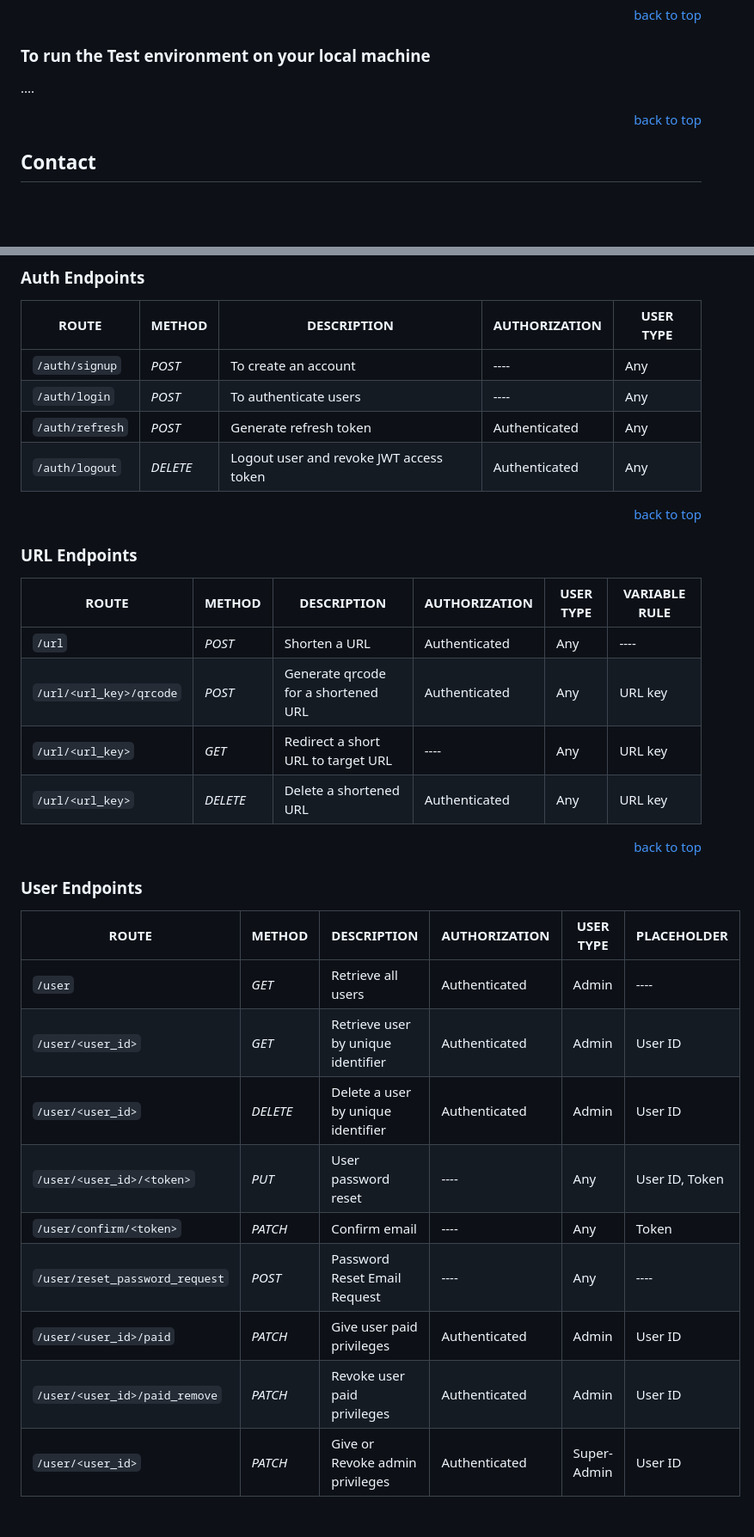
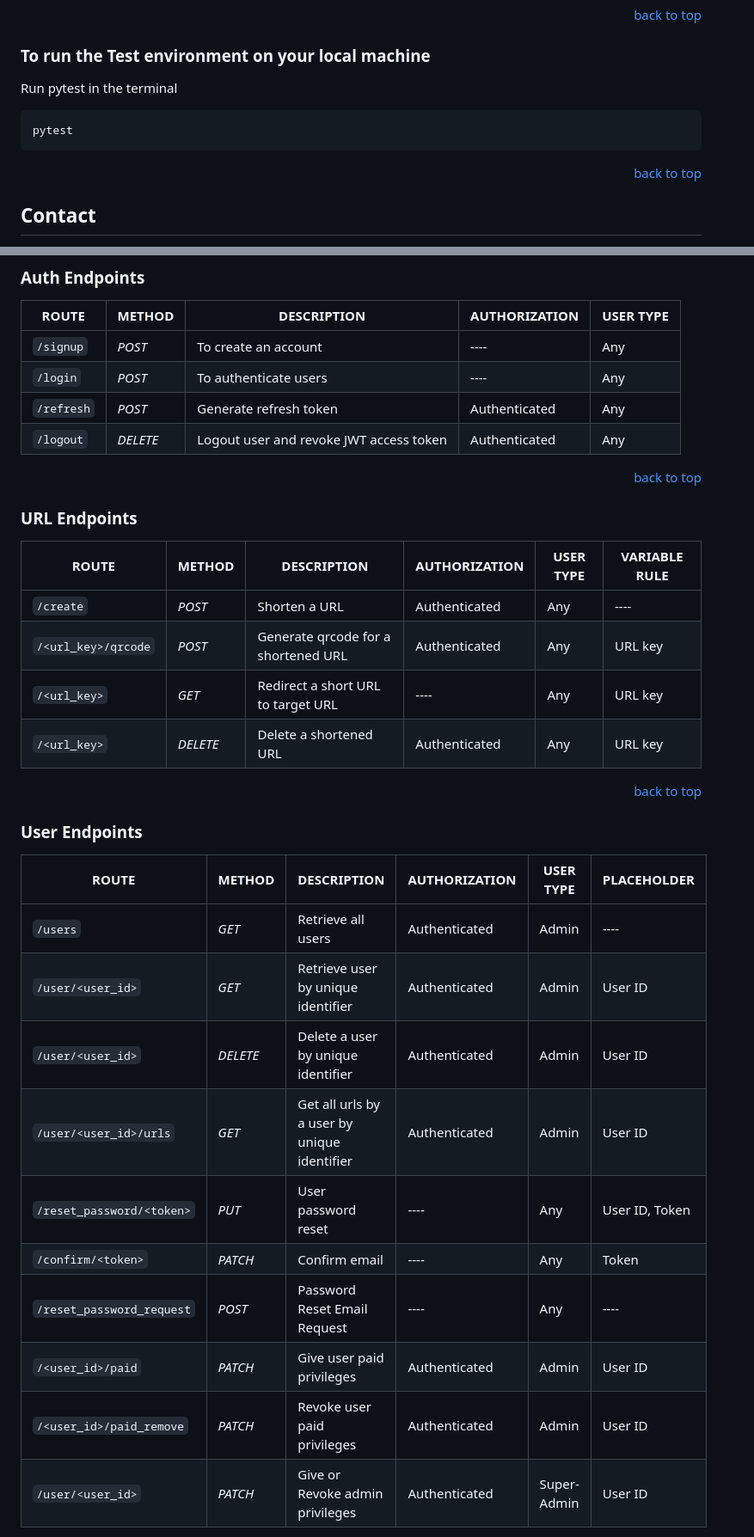
Before and after one commit to PromPromm/Scissor, a Markdown page: README.md, 2 parts joined by grey strips. Shown at 86% size. Rendered like a GitHub page; blank space fills up the shorter version.

````diff
--- a/README.md
+++ b/README.md
@@ -61,7 +110,10 @@ Brief is the new black, this is what inspires the team at Scissor. In today's wo
  <p align="right"><a href="#readme-top">back to top</a></p>
 
 ### To run the Test environment on your local machine
-....
+Run pytest in the terminal
+```console
+pytest
+```
  <p align="right"><a href="#readme-top">back to top</a></p>
 
 ## Contact
@@ -74,33 +126,34 @@ Promise - promiseanuoluwa@gmail.com
 ### Auth Endpoints
 | ROUTE | METHOD | DESCRIPTION | AUTHORIZATION  | USER TYPE |
 | ------- | ----- | ------------ | ------|------- |
-|  `/auth/signup` | _POST_ | To create an account   | ---- | Any |
-|  `/auth/login` |  _POST_  | To authenticate users   | ---- | Any |
-|  `/auth/refresh` |  _POST_  | Generate refresh token  | Authenticated | Any |
-|  `/auth/logout` |  _DELETE_  | Logout user and revoke JWT access token | Authenticated | Any |
+|  `/signup` | _POST_ | To create an account   | ---- | Any |
+|  `/login` |  _POST_  | To authenticate users   | ---- | Any |
+|  `/refresh` |  _POST_  | Generate refresh token  | Authenticated | Any |
+|  `/logout` |  _DELETE_  | Logout user and revoke JWT access token | Authenticated | Any |
  <p align="right"><a href="#readme-top">back to top</a></p>
 
 
 ### URL Endpoints
 | ROUTE | METHOD | DESCRIPTION | AUTHORIZATION  | USER TYPE |  VARIABLE RULE |
 | ------- | ----- | ------------ | ------|------- | ----- |
-|  `/url` |  _POST_  | Shorten a URL  | Authenticated | Any | ---- |
-|  `/url/<url_key>/qrcode` |  _POST_  | Generate qrcode for a shortened URL   | Authenticated | Any | URL key |
-|  `/url/<url_key>` |  _GET_  | Redirect a short URL to target URL   | ---- | Any | URL key |
-|  `/url/<url_key>` |  _DELETE_  | Delete a shortened URL   | Authenticated | Any | URL key |
+|  `/create` |  _POST_  | Shorten a URL  | Authenticated | Any | ---- |
+|  `/<url_key>/qrcode` |  _POST_  | Generate qrcode for a shortened URL   | Authenticated | Any | URL key |
+|  `/<url_key>` |  _GET_  | Redirect a short URL to target URL   | ---- | Any | URL key |
+|  `/<url_key>` |  _DELETE_  | Delete a shortened URL   | Authenticated | Any | URL key |
  <p align="right"><a href="#readme-top">back to top</a></p>
 
 
 ### User Endpoints
 | ROUTE | METHOD | DESCRIPTION | AUTHORIZATION  | USER TYPE |  PLACEHOLDER |
 | ------- | ----- | ------------ | ------|------- | ----- |
-|  `/user` |  _GET_  | Retrieve all users  | Authenticated | Admin | ---- |
+|  `/users` |  _GET_  | Retrieve all users  | Authenticated | Admin | ---- |
 |  `/user/<user_id>` |  _GET_  | Retrieve user by unique identifier | Authenticated | Admin | User ID |
 |  `/user/<user_id>` |  _DELETE_  | Delete a user by unique identifier | Authenticated | Admin | User ID |
-|  `/user/<user_id>/<token>` |  _PUT_  | User password reset | ---- | Any | User ID, Token |
-|  `/user/confirm/<token>` |  _PATCH_  | Confirm email  | ---- | Any | Token |
-|  `/user/reset_password_request` |  _POST_  | Password Reset Email Request  | ---- | Any | ---- |
-|  `/user/<user_id>/paid` |  _PATCH_  | Give user paid privileges  | Authenticated | Admin | User ID |
-|  `/user/<user_id>/paid_remove` |  _PATCH_  | Revoke user paid privileges  | Authenticated | Admin | User ID |
+|  `/user/<user_id>/urls` |  _GET_  | Get all urls by a user by unique identifier | Authenticated | Admin | User ID |
+|  `/reset_password/<token>` |  _PUT_  | User password reset | ---- | Any | User ID, Token |
+|  `/confirm/<token>` |  _PATCH_  | Confirm email  | ---- | Any | Token |
+|  `/reset_password_request` |  _POST_  | Password Reset Email Request  | ---- | Any | ---- |
+|  `/<user_id>/paid` |  _PATCH_  | Give user paid privileges  | Authenticated | Admin | User ID |
+|  `/<user_id>/paid_remove` |  _PATCH_  | Revoke user paid privileges  | Authenticated | Admin | User ID |
 |  `/user/<user_id>` |  _PATCH_  | Give or Revoke admin privileges  | Authenticated | Super-Admin | User ID |
  <p align="right"><a href="#readme-top">back to top</a></p>
````
Also changed, not shown: other parts of README.md (+52 -3 lines).
